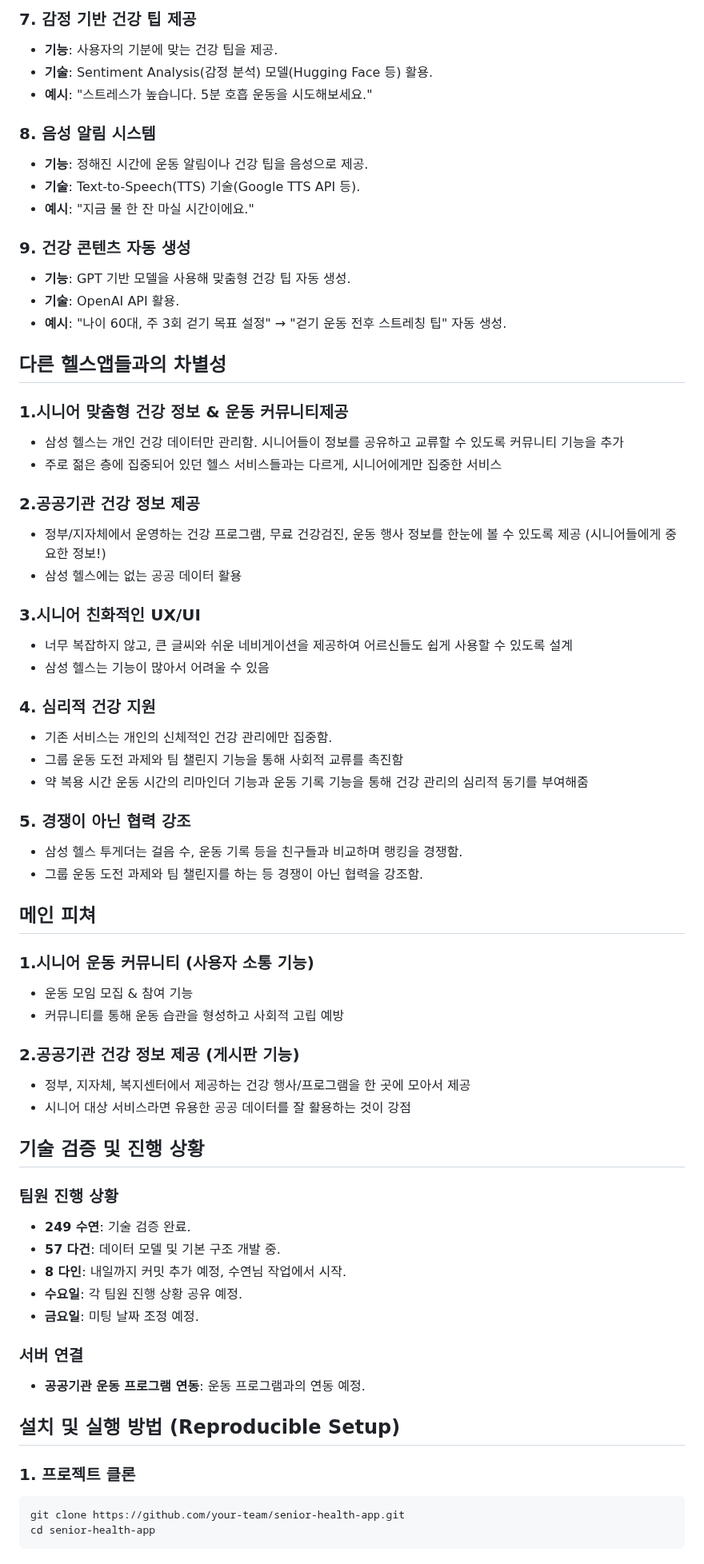
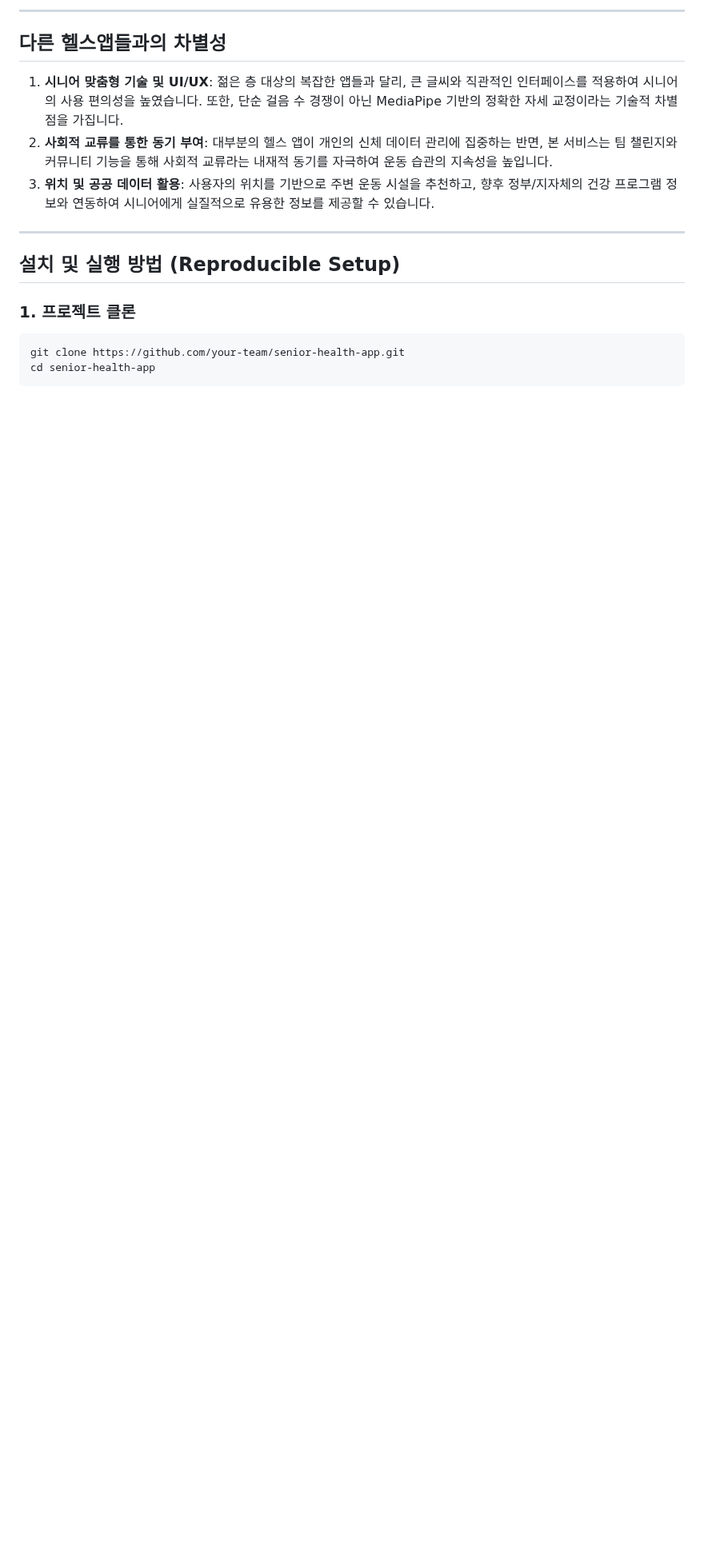
Before and after one commit to zion0117/my-project, a Markdown page: README.md, the part around one of its changes. Shown at 80% size. Drawn GitHub-style; blank space fills up the shorter version.

```diff
--- a/README.md
+++ b/README.md
@@ -52,56 +26,11 @@ demo 영상 : https://drive.google.com/file/d/1-VenCzWuL7itRpZof914zgl9UlQ43Xv-/
-### 7. 감정 기반 건강 팁 제공
-- **기능**: 사용자의 기분에 맞는 건강 팁을 제공.
-- **기술**: Sentiment Analysis(감정 분석) 모델(Hugging Face 등) 활용.
-- **예시**: "스트레스가 높습니다. 5분 호흡 운동을 시도해보세요."
-
-### 8. 음성 알림 시스템
-- **기능**: 정해진 시간에 운동 알림이나 건강 팁을 음성으로 제공.
-- **기술**: Text-to-Speech(TTS) 기술(Google TTS API 등).
-- **예시**: "지금 물 한 잔 마실 시간이에요."
-
-### 9. 건강 콘텐츠 자동 생성
-- **기능**: GPT 기반 모델을 사용해 맞춤형 건강 팁 자동 생성.
-- **기술**: OpenAI API 활용.
-- **예시**: "나이 60대, 주 3회 걷기 목표 설정" → "걷기 운동 전후 스트레칭 팁" 자동 생성.
+---
 
 ## 다른 헬스앱들과의 차별성
-### 1.시니어 맞춤형 건강 정보 & 운동 커뮤니티제공
-* 삼성 헬스는 개인 건강 데이터만 관리함. 시니어들이 정보를 공유하고 교류할 수 있도록 커뮤니티 기능을 추가
-* 주로 젊은 층에 집중되어 있던 헬스 서비스들과는 다르게, 시니어에게만 집중한 서비스
-### 2.공공기관 건강 정보 제공
-* 정부/지자체에서 운영하는 건강 프로그램, 무료 건강검진, 운동 행사 정보를 한눈에 볼 수 있도록 제공 (시니어들에게 중요한 정보!)
-* 삼성 헬스에는 없는 공공 데이터 활용
-### 3.시니어 친화적인 UX/UI
-* 너무 복잡하지 않고, 큰 글씨와 쉬운 네비게이션을 제공하여 어르신들도 쉽게 사용할 수 있도록 설계
-* 삼성 헬스는 기능이 많아서 어려울 수 있음
-### 4. 심리적 건강 지원
-* 기존 서비스는 개인의 신체적인 건강 관리에만 집중함.
-* 그룹 운동 도전 과제와 팀 챌린지 기능을 통해 사회적 교류를 촉진함
-* 약 복용 시간 운동 시간의 리마인더 기능과 운동 기록 기능을 통해 건강 관리의 심리적 동기를 부여해줌
-### 5. 경쟁이 아닌 협력 강조
-* 삼성 헬스 투게더는 걸음 수, 운동 기록 등을 친구들과 비교하며 랭킹을 경쟁함.
-* 그룹 운동 도전 과제와 팀 챌린지를 하는 등 경쟁이 아닌 협력을 강조함.
+1. **시니어 맞춤형 기술 및 UI/UX**: 젊은 층 대상의 복잡한 앱들과 달리, 큰 글씨와 직관적인 인터페이스를 적용하여 시니어의 사용 편의성을 높였습니다. 또한, 단순 걸음 수 경쟁이 아닌 MediaPipe 기반의 정확한 자세 교정이라는 기술적 차별점을 가집니다.
+2. **사회적 교류를 통한 동기 부여**: 대부분의 헬스 앱이 개인의 신체 데이터 관리에 집중하는 반면, 본 서비스는 팀 챌린지와 커뮤니티 기능을 통해 사회적 교류라는 내재적 동기를 자극하여 운동 습관의 지속성을 높입니다.
+3. **위치 및 공공 데이터 활용**: 사용자의 위치를 기반으로 주변 운동 시설을 추천하고, 향후 정부/지자체의 건강 프로그램 정보와 연동하여 시니어에게 실질적으로 유용한 정보를 제공할 수 있습니다.
 
-## 메인 피쳐
-### 1.시니어 운동 커뮤니티 (사용자 소통 기능)
-* 운동 모임 모집 & 참여 기능
-* 커뮤니티를 통해 운동 습관을 형성하고 사회적 고립 예방
-
-### 2.공공기관 건강 정보 제공 (게시판 기능)
-* 정부, 지자체, 복지센터에서 제공하는 건강 행사/프로그램을 한 곳에 모아서 제공
-* 시니어 대상 서비스라면 유용한 공공 데이터를 잘 활용하는 것이 강점
-
-## 기술 검증 및 진행 상황
-
-### 팀원 진행 상황
-- **249 수연**: 기술 검증 완료.
-- **57 다건**: 데이터 모델 및 기본 구조 개발 중.
-- **8 다인**: 내일까지 커밋 추가 예정, 수연님 작업에서 시작.
-- **수요일**: 각 팀원 진행 상황 공유 예정.
-- **금요일**: 미팅 날짜 조정 예정.
-
-### 서버 연결
-- **공공기관 운동 프로그램 연동**: 운동 프로그램과의 연동 예정.
+---
 
 ## 설치 및 실행 방법 (Reproducible Setup)
 
```
Also changed, not shown: other parts of README.md (+31 -49 lines).
